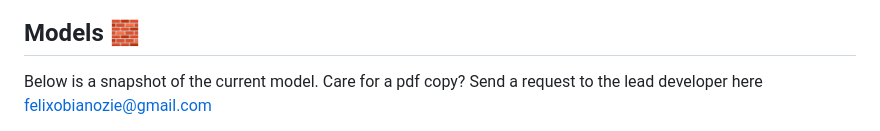
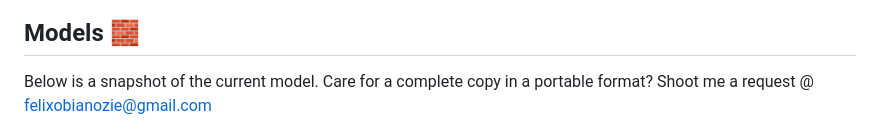
Before and after one commit to felixobianozie/poultrypally, a Markdown page: README.md, the part around one of its changes. Rendered like a GitHub page.

Commit message:
update: models section of readme

```diff
--- a/README.md
+++ b/README.md
@@ -41,5 +41,5 @@ This product is also available to be cloned and executed locally. To achieve thi
 
 
 ## Models 🧱
-Below is a snapshot of the current model. Care for a pdf copy? Send a request to the lead developer here [felixobianozie@gmail.com]()
+Below is a snapshot of the current model. Care for a complete copy in a portable format? Shoot me a request @ [felixobianozie@gmail.com]()
 
```
Also changed, not shown: other parts of README.md (+4 -1 lines).
